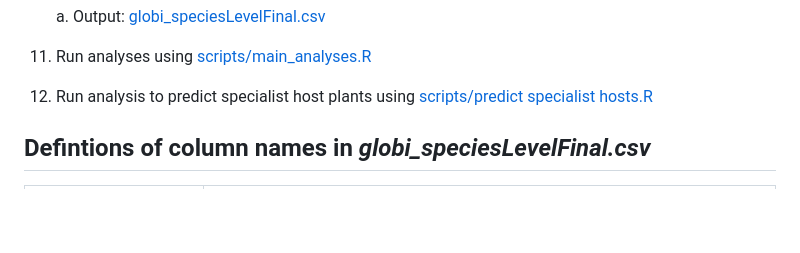
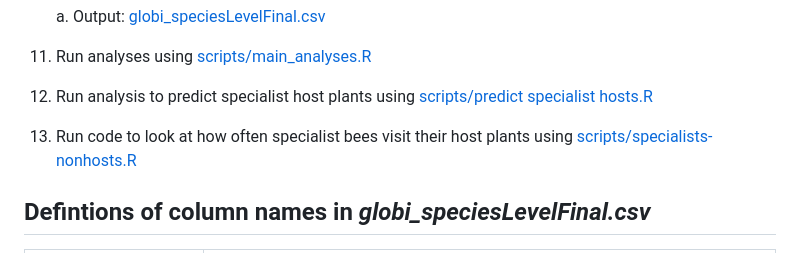
Before and after one commit to Big-Bee-Network/Bee-Specialization-Modeling, a Markdown page: README.md, the part around the change. Rendered like a GitHub page; blank space fills up the shorter version.

```diff
--- a/README.md
+++ b/README.md
@@ -49,7 +49,7 @@
 
 12. Run analysis to predict specialist host plants using [scripts/predict specialist hosts.R](https://github.com/Big-Bee-Network/Bee-Specialization-Modeling/blob/master/scripts/predict%20specialist%20hosts.R)
 
-
+13. Run code to look at how often specialist bees visit their host plants using [scripts/specialists-nonhosts.R](https://github.com/Big-Bee-Network/Bee-Specialization-Modeling/blob/master/scripts/specialists-nonhosts.R)
 ## Defintions of column names in *globi_speciesLevelFinal.csv*
 
 | Column Name  | Defintion  |
```
